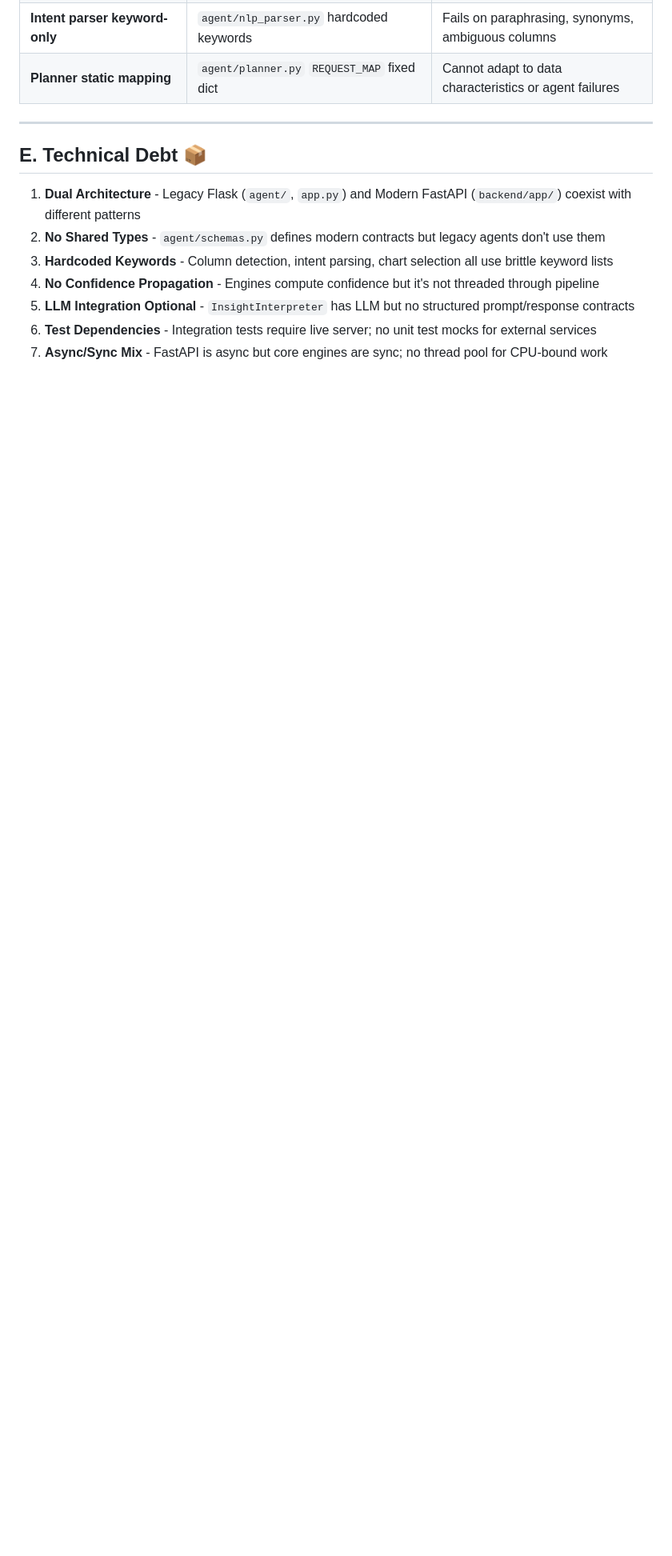
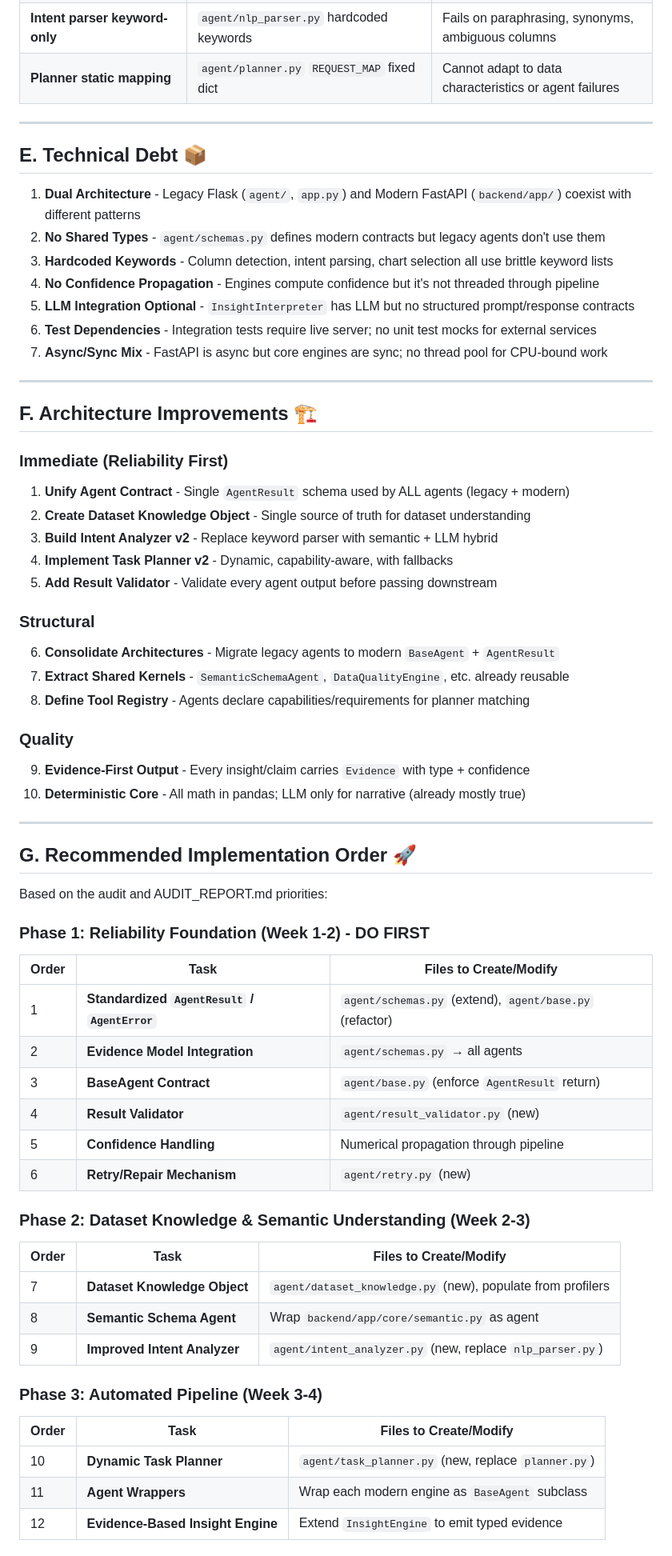
Before and after one commit to Ayushkumar620/auto-data-analyst-, a Markdown page: docs/DEVELOPMENT_STATUS.md, the part around one of its changes. Shown at 80% size. Drawn GitHub-style; blank space fills up the shorter version.

```diff
--- a/docs/DEVELOPMENT_STATUS.md
+++ b/docs/DEVELOPMENT_STATUS.md
@@ -143,3 +143,52 @@ The Auto Data Analyst project has substantial working code across two parallel a
 5. **LLM Integration Optional** - `InsightInterpreter` has LLM but no structured prompt/response contracts
 6. **Test Dependencies** - Integration tests require live server; no unit test mocks for external services
 7. **Async/Sync Mix** - FastAPI is async but core engines are sync; no thread pool for CPU-bound work
+---
+
+## F. Architecture Improvements 🏗️
+
+### Immediate (Reliability First)
+1. **Unify Agent Contract** - Single `AgentResult` schema used by ALL agents (legacy + modern)
+2. **Create Dataset Knowledge Object** - Single source of truth for dataset understanding
+3. **Build Intent Analyzer v2** - Replace keyword parser with semantic + LLM hybrid
+4. **Implement Task Planner v2** - Dynamic, capability-aware, with fallbacks
+5. **Add Result Validator** - Validate every agent output before passing downstream
+
+### Structural
+6. **Consolidate Architectures** - Migrate legacy agents to modern `BaseAgent` + `AgentResult`
+7. **Extract Shared Kernels** - `SemanticSchemaAgent`, `DataQualityEngine`, etc. already reusable
+8. **Define Tool Registry** - Agents declare capabilities/requirements for planner matching
+
+### Quality
+9. **Evidence-First Output** - Every insight/claim carries `Evidence` with type + confidence
+10. **Deterministic Core** - All math in pandas; LLM only for narrative (already mostly true)
+---
+
+## G. Recommended Implementation Order 🚀
+
+Based on the audit and AUDIT_REPORT.md priorities:
+
+### Phase 1: Reliability Foundation (Week 1-2) - **DO FIRST**
+| Order | Task | Files to Create/Modify |
+|-------|------|------------------------|
+| 1 | **Standardized `AgentResult` / `AgentError`** | `agent/schemas.py` (extend), `agent/base.py` (refactor) |
+| 2 | **Evidence Model Integration** | `agent/schemas.py` → all agents |
+| 3 | **BaseAgent Contract** | `agent/base.py` (enforce `AgentResult` return) |
+| 4 | **Result Validator** | `agent/result_validator.py` (new) |
+| 5 | **Confidence Handling** | Numerical propagation through pipeline |
+| 6 | **Retry/Repair Mechanism** | `agent/retry.py` (new) |
+
+### Phase 2: Dataset Knowledge & Semantic Understanding (Week 2-3)
+| Order | Task | Files to Create/Modify |
+|-------|------|------------------------|
+| 7 | **Dataset Knowledge Object** | `agent/dataset_knowledge.py` (new), populate from profilers |
+| 8 | **Semantic Schema Agent** | Wrap `backend/app/core/semantic.py` as agent |
+| 9 | **Improved Intent Analyzer** | `agent/intent_analyzer.py` (new, replace `nlp_parser.py`) |
+
+### Phase 3: Automated Pipeline (Week 3-4)
+| Order | Task | Files to Create/Modify |
+|-------|------|------------------------|
+| 10 | **Dynamic Task Planner** | `agent/task_planner.py` (new, replace `planner.py`) |
+| 11 | **Agent Wrappers** | Wrap each modern engine as `BaseAgent` subclass |
+| 12 | **Evidence-Based Insight Engine** | Extend `InsightEngine` to emit typed evidence |
+
```
Also changed, not shown: other parts of docs/DEVELOPMENT_STATUS.md (+20 -0 lines).
